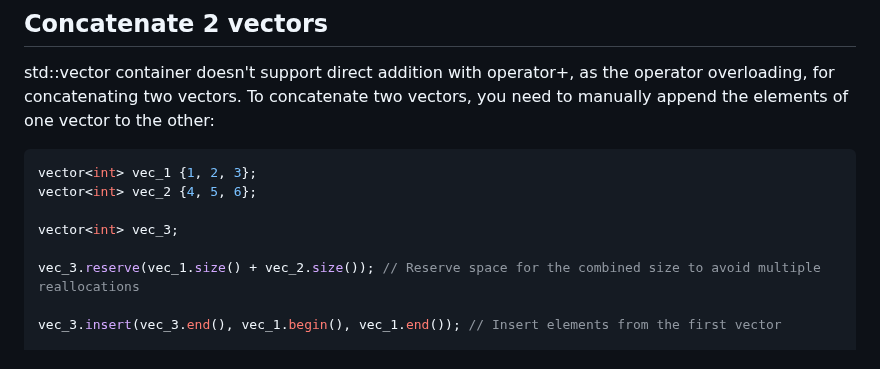
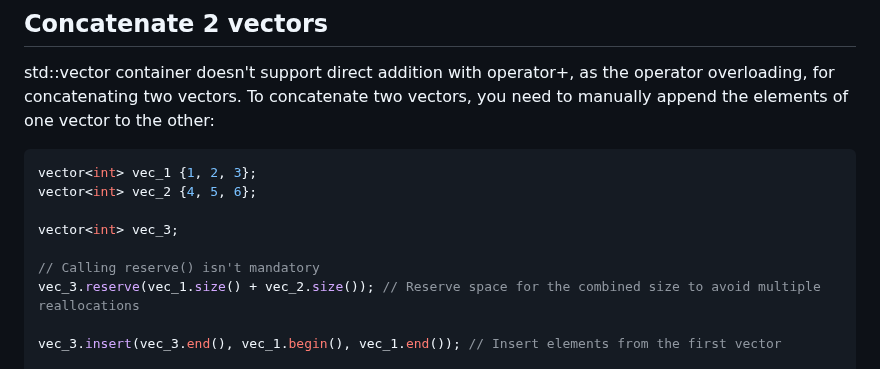
Before and after one commit to TranPhucVinh/Cplusplus, a Markdown page: Data structure/Vector/Create.md, the part around the change. Drawn GitHub-style.

Commit message:
Concatenate 2 vectors: Calling reserve() isn't mandatory

```diff
--- a/Data structure/Vector/Create.md
+++ b/Data structure/Vector/Create.md
@@ -135,6 +135,7 @@ vector<int> vec_2 {4, 5, 6};
 
 vector<int> vec_3;
 
+// Calling reserve() isn't mandatory
 vec_3.reserve(vec_1.size() + vec_2.size()); // Reserve space for the combined size to avoid multiple reallocations
 
 vec_3.insert(vec_3.end(), vec_1.begin(), vec_1.end()); // Insert elements from the first vector
```
